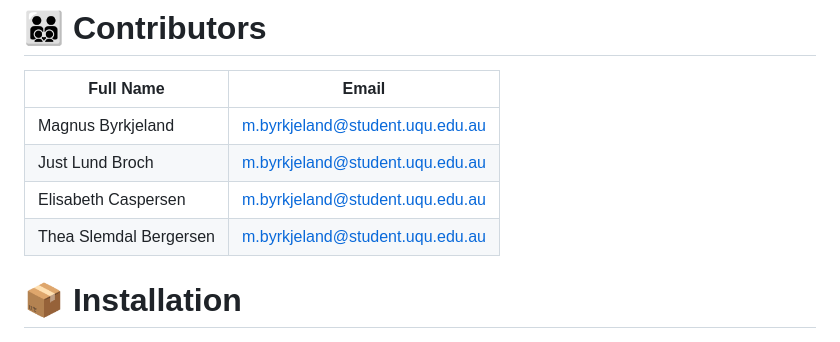
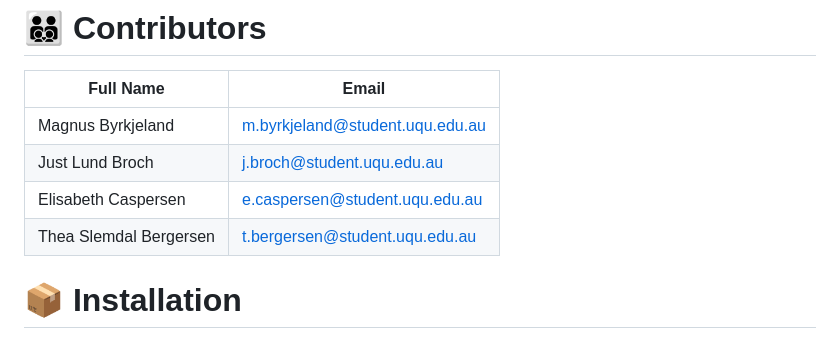
Before and after one commit to sleipner01/DECO7180, a Markdown page: README.md, the part around the change. GitHub-like rendering.

Commit message:
fix: add correct emails for contributors

```diff
--- a/README.md
+++ b/README.md
@@ -12,9 +12,9 @@ The project is run at [deco7180teams-vikings.uqcloud.net](https://deco7180teams-
 | Full Name              | Email                                                                     |
 | ---------------------- | ------------------------------------------------------------------------- |
 | Magnus Byrkjeland      | [m.byrkjeland@student.uqu.edu.au](mailto:m.byrkjeland@student.uqu.edu.au) |
-| Just Lund Broch        | [m.byrkjeland@student.uqu.edu.au](mailto:m.byrkjeland@student.uqu.edu.au) |
-| Elisabeth Caspersen    | [m.byrkjeland@student.uqu.edu.au](mailto:m.byrkjeland@student.uqu.edu.au) |
-| Thea Slemdal Bergersen | [m.byrkjeland@student.uqu.edu.au](mailto:m.byrkjeland@student.uqu.edu.au) |
+| Just Lund Broch        | [j.broch@student.uqu.edu.au](mailto:j.broch@student.uqu.edu.au)           |
+| Elisabeth Caspersen    | [e.caspersen@student.uqu.edu.au](mailto:e.caspersen@student.uqu.edu.au)   |
+| Thea Slemdal Bergersen | [t.bergersen@student.uqu.edu.au](mailto:t.bergersen@student.uqu.edu.au)   |
 
 # 📦 Installation
 
```
